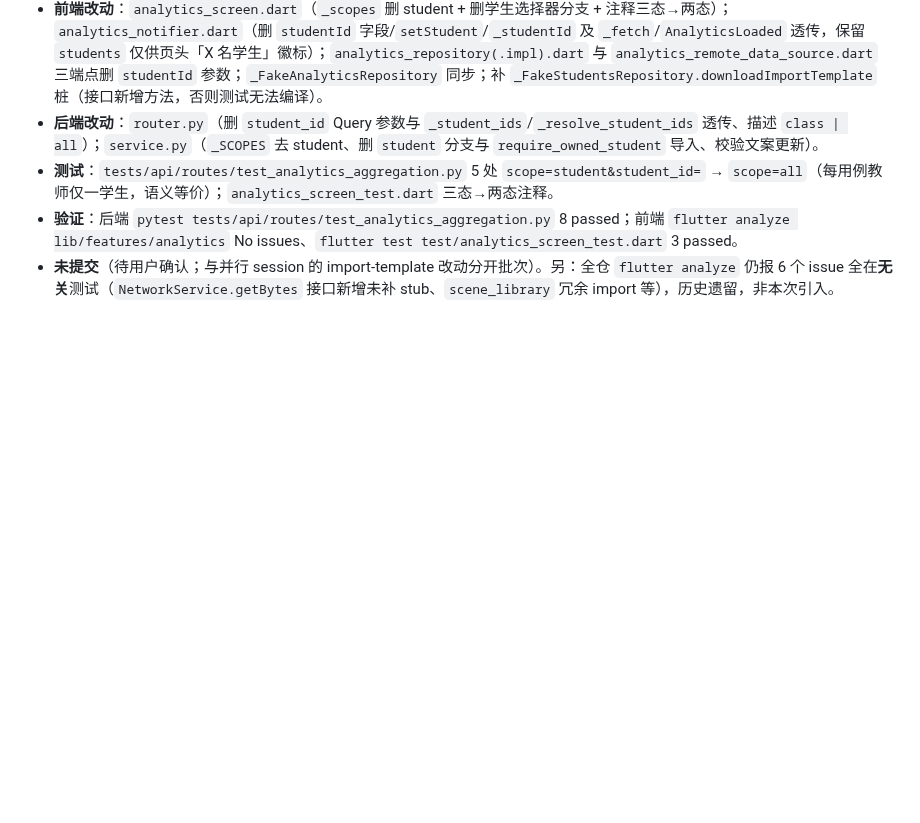
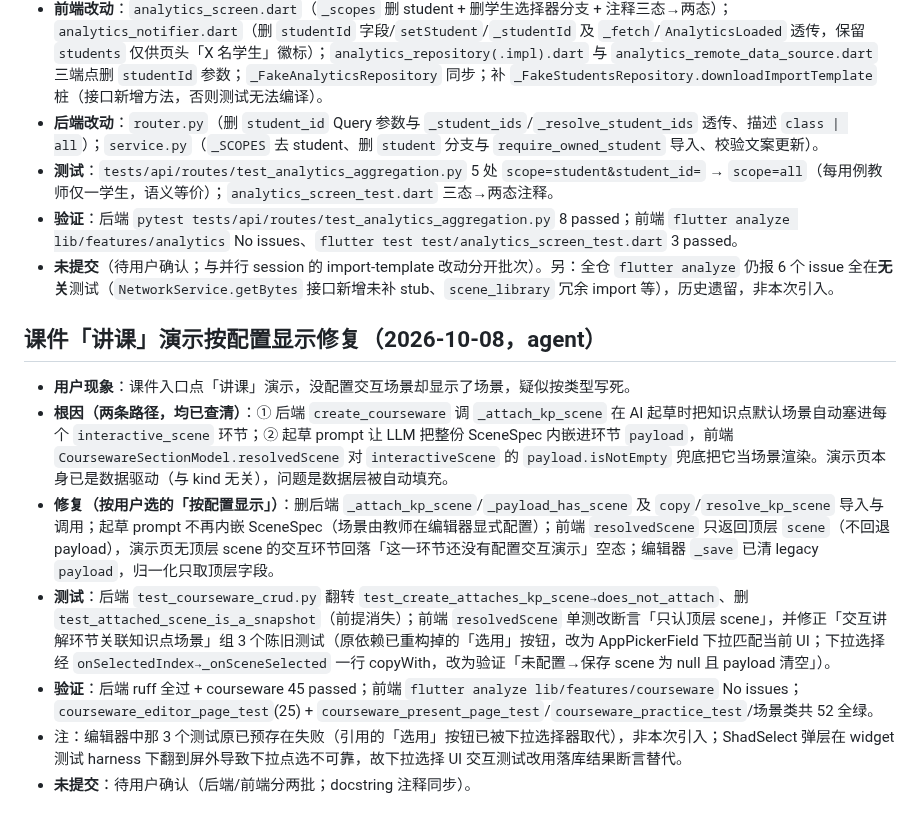
Before and after one commit to annilq/openedu, a Markdown page: .workbuddy/memory/2026-10-08.md, the part around the change. GitHub-like rendering; blank space fills up the shorter version.

Commit message:
chore(memory): 记录课件演示"按配置显示"修复

```diff
--- a/.workbuddy/memory/2026-10-08.md
+++ b/.workbuddy/memory/2026-10-08.md
@@ -182,3 +182,12 @@
 - **测试**：`tests/api/routes/test_analytics_aggregation.py` 5 处 `scope=student&student_id=` → `scope=all`（每用例教师仅一学生，语义等价）；`analytics_screen_test.dart` 三态→两态注释。
 - **验证**：后端 `pytest tests/api/routes/test_analytics_aggregation.py` 8 passed；前端 `flutter analyze lib/features/analytics` No issues、`flutter test test/analytics_screen_test.dart` 3 passed。
 - **未提交**（待用户确认；与并行 session 的 import-template 改动分开批次）。另：全仓 `flutter analyze` 仍报 6 个 issue 全在**无关**测试（`NetworkService.getBytes` 接口新增未补 stub、`scene_library` 冗余 import 等），历史遗留，非本次引入。
+
+## 课件「讲课」演示按配置显示修复（2026-10-08，agent）
+- **用户现象**：课件入口点「讲课」演示，没配置交互场景却显示了场景，疑似按类型写死。
+- **根因（两条路径，均已查清）**：① 后端 `create_courseware` 调 `_attach_kp_scene` 在 AI 起草时把知识点默认场景自动塞进每个 `interactive_scene` 环节；② 起草 prompt 让 LLM 把整份 SceneSpec 内嵌进环节 `payload`，前端 `CoursewareSectionModel.resolvedScene` 对 `interactiveScene` 的 `payload.isNotEmpty` 兜底把它当场景渲染。演示页本身已是数据驱动（与 kind 无关），问题是数据层被自动填充。
+- **修复（按用户选的「按配置显示」）**：删后端 `_attach_kp_scene`/`_payload_has_scene` 及 `copy`/`resolve_kp_scene` 导入与调用；起草 prompt 不再内嵌 SceneSpec（场景由教师在编辑器显式配置）；前端 `resolvedScene` 只返回顶层 `scene`（不回退 payload），演示页无顶层 scene 的交互环节回落「这一环节还没有配置交互演示」空态；编辑器 `_save` 已清 legacy `payload`，归一化只取顶层字段。
+- **测试**：后端 `test_courseware_crud.py` 翻转 `test_create_attaches_kp_scene→does_not_attach`、删 `test_attached_scene_is_a_snapshot`（前提消失）；前端 `resolvedScene` 单测改断言「只认顶层 scene」，并修正「交互讲解环节关联知识点场景」组 3 个陈旧测试（原依赖已重构掉的「选用」按钮，改为 AppPickerField 下拉匹配当前 UI；下拉选择经 `onSelectedIndex→_onSceneSelected` 一行 copyWith，改为验证「未配置→保存 scene 为 null 且 payload 清空」）。
+- **验证**：后端 ruff 全过 + courseware 45 passed；前端 `flutter analyze lib/features/courseware` No issues；`courseware_editor_page_test`(25) + `courseware_present_page_test`/`courseware_practice_test`/场景类共 52 全绿。
+- 注：编辑器中那 3 个测试原已预存在失败（引用的「选用」按钮已被下拉选择器取代），非本次引入；ShadSelect 弹层在 widget 测试 harness 下翻到屏外导致下拉点选不可靠，故下拉选择 UI 交互测试改用落库结果断言替代。
+- **未提交**：待用户确认（后端/前端分两批；docstring 注释同步）。
```
